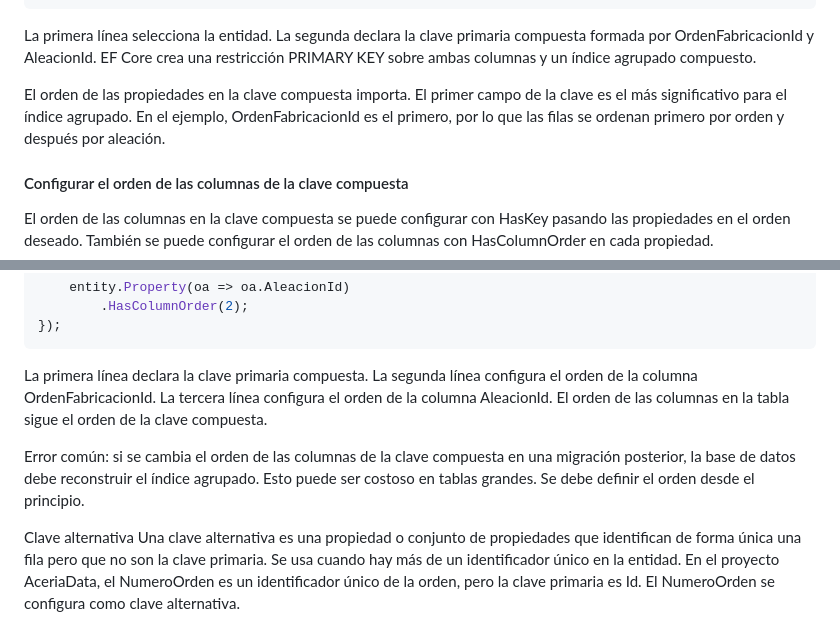
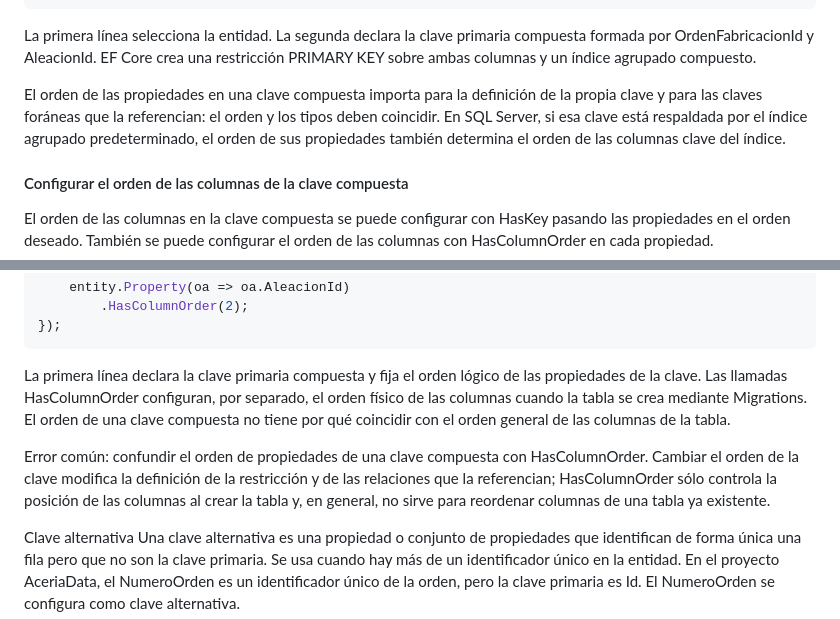
Before and after one commit to jaimecopilot/CURSO-ENTITY-FRAMEWORK-CORE-8, a Markdown page: M02/TEORIA/M02_TEORIA.md, 2 parts joined by grey strips. Drawn GitHub-style.

Commit message:
docs: corregir semántica de claves y orden de columnas M2

````diff
--- a/M02/TEORIA/M02_TEORIA.md
+++ b/M02/TEORIA/M02_TEORIA.md
@@ -2319,7 +2319,7 @@ modelBuilder.Entity<OrdenAleacion>(entity =>
 ```
 La primera línea selecciona la entidad. La segunda declara la clave primaria compuesta formada por OrdenFabricacionId y AleacionId. EF Core crea una restricción PRIMARY KEY sobre ambas columnas y un índice agrupado compuesto.
 
-El orden de las propiedades en la clave compuesta importa. El primer campo de la clave es el más significativo para el índice agrupado. En el ejemplo, OrdenFabricacionId es el primero, por lo que las filas se ordenan primero por orden y después por aleación.
+El orden de las propiedades en una clave compuesta importa para la definición de la propia clave y para las claves foráneas que la referencian: el orden y los tipos deben coincidir. En SQL Server, si esa clave está respaldada por el índice agrupado predeterminado, el orden de sus propiedades también determina el orden de las columnas clave del índice.
 
 #### Configurar el orden de las columnas de la clave compuesta
 El orden de las columnas en la clave compuesta se puede configurar con HasKey pasando las propiedades en el orden deseado. También se puede configurar el orden de las columnas con HasColumnOrder en cada propiedad.
@@ -2336,9 +2336,9 @@ modelBuilder.Entity<OrdenAleacion>(entity =>
         .HasColumnOrder(2);
 });
 ```
-La primera línea declara la clave primaria compuesta. La segunda línea configura el orden de la columna OrdenFabricacionId. La tercera línea configura el orden de la columna AleacionId. El orden de las columnas en la tabla sigue el orden de la clave compuesta.
-
-Error común: si se cambia el orden de las columnas de la clave compuesta en una migración posterior, la base de datos debe reconstruir el índice agrupado. Esto puede ser costoso en tablas grandes. Se debe definir el orden desde el principio.
+La primera línea declara la clave primaria compuesta y fija el orden lógico de las propiedades de la clave. Las llamadas HasColumnOrder configuran, por separado, el orden físico de las columnas cuando la tabla se crea mediante Migrations. El orden de una clave compuesta no tiene por qué coincidir con el orden general de las columnas de la tabla.
+
+Error común: confundir el orden de propiedades de una clave compuesta con HasColumnOrder. Cambiar el orden de la clave modifica la definición de la restricción y de las relaciones que la referencian; HasColumnOrder sólo controla la posición de las columnas al crear la tabla y, en general, no sirve para reordenar columnas de una tabla ya existente.
 
 Clave alternativa
 Una clave alternativa es una propiedad o conjunto de propiedades que identifican de forma única una fila pero que no son la clave primaria. Se usa cuando hay más de un identificador único en la entidad. En el proyecto AceriaData, el NumeroOrden es un identificador único de la orden, pero la clave primaria es Id. El NumeroOrden se configura como clave alternativa.
````
